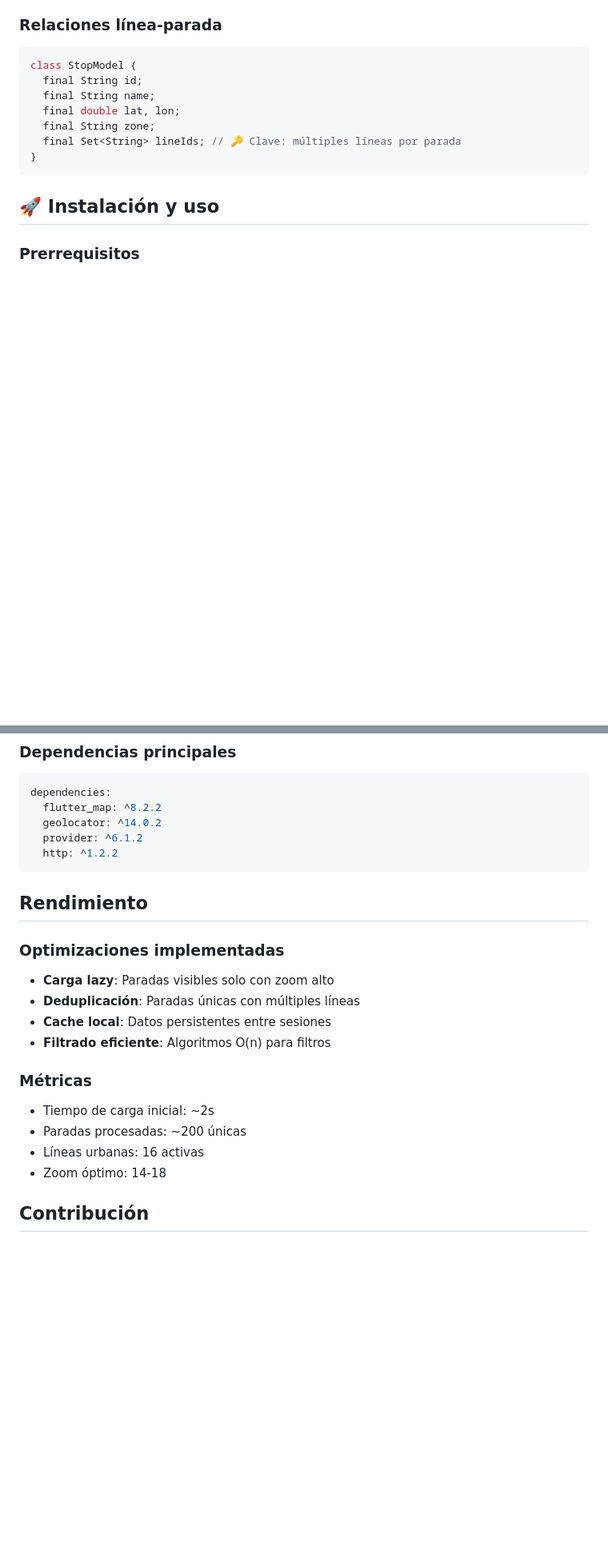
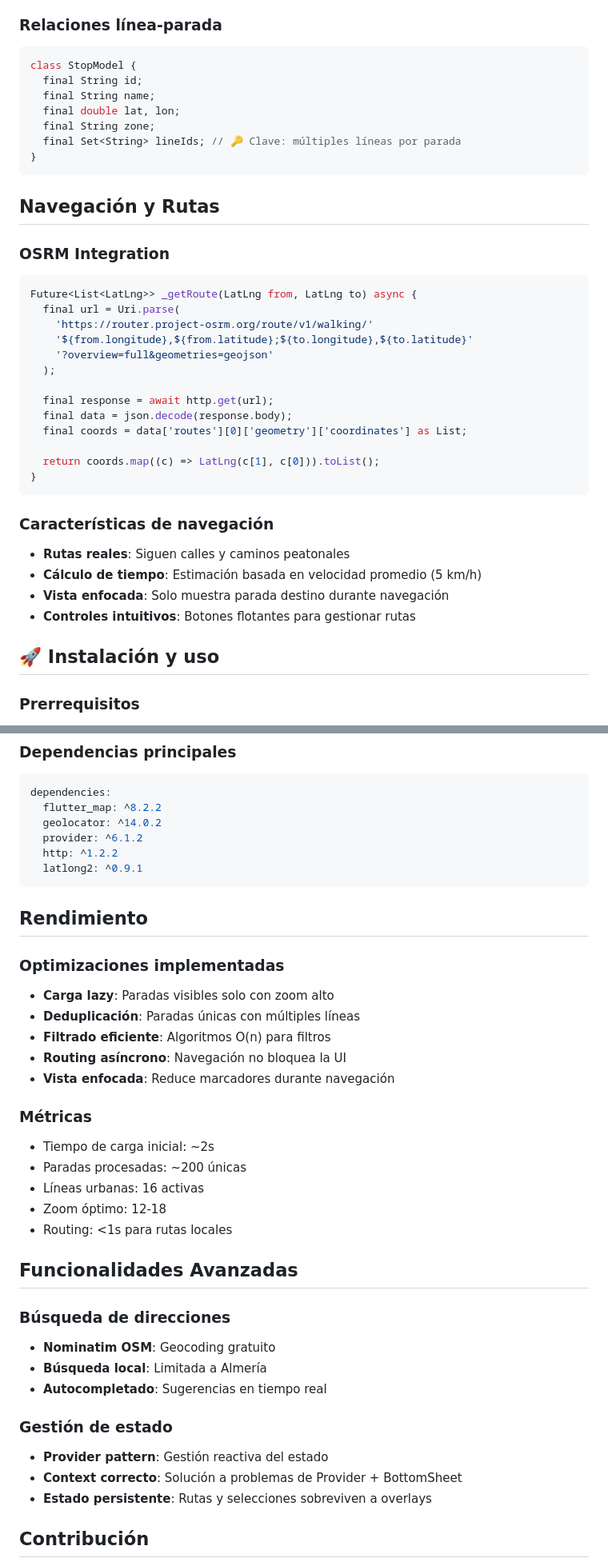
Before and after one commit to FSP-1/AlmeriaRuta, a Markdown page: README.md, 2 parts joined by grey strips. Shown at 80% size. Rendered like a GitHub page; blank space fills up the shorter version.

````diff
--- a/README.md
+++ b/README.md
@@ -116,6 +132,33 @@ class StopModel {
   final Set<String> lineIds; // 🔑 Clave: múltiples líneas por parada
 }
 ```
+
+## Navegación y Rutas
+
+### OSRM Integration
+
+```dart
+Future<List<LatLng>> _getRoute(LatLng from, LatLng to) async {
+  final url = Uri.parse(
+    'https://router.project-osrm.org/route/v1/walking/'
+    '${from.longitude},${from.latitude};${to.longitude},${to.latitude}'
+    '?overview=full&geometries=geojson'
+  );
+
+  final response = await http.get(url);
+  final data = json.decode(response.body);
+  final coords = data['routes'][0]['geometry']['coordinates'] as List;
+
+  return coords.map((c) => LatLng(c[1], c[0])).toList();
+}
+```
+
+### Características de navegación
+
+- **Rutas reales**: Siguen calles y caminos peatonales
+- **Cálculo de tiempo**: Estimación basada en velocidad promedio (5 km/h)
+- **Vista enfocada**: Solo muestra parada destino durante navegación
+- **Controles intuitivos**: Botones flotantes para gestionar rutas
 
 ## 🚀 Instalación y uso
 
@@ -186,6 +231,7 @@ dependencies:
   geolocator: ^14.0.2
   provider: ^6.1.2
   http: ^1.2.2
+  latlong2: ^0.9.1
 ```
 
 ## Rendimiento
@@ -194,15 +240,31 @@ dependencies:
 
 - **Carga lazy**: Paradas visibles solo con zoom alto
 - **Deduplicación**: Paradas únicas con múltiples líneas
-- **Cache local**: Datos persistentes entre sesiones
 - **Filtrado eficiente**: Algoritmos O(n) para filtros
+- **Routing asíncrono**: Navegación no bloquea la UI
+- **Vista enfocada**: Reduce marcadores durante navegación
 
 ### Métricas
 
 - Tiempo de carga inicial: ~2s
 - Paradas procesadas: ~200 únicas
 - Líneas urbanas: 16 activas
-- Zoom óptimo: 14-18
+- Zoom óptimo: 12-18
+- Routing: <1s para rutas locales
+
+## Funcionalidades Avanzadas
+
+### Búsqueda de direcciones
+
+- **Nominatim OSM**: Geocoding gratuito
+- **Búsqueda local**: Limitada a Almería
+- **Autocompletado**: Sugerencias en tiempo real
+
+### Gestión de estado
+
+- **Provider pattern**: Gestión reactiva del estado
+- **Context correcto**: Solución a problemas de Provider + BottomSheet
+- **Estado persistente**: Rutas y selecciones sobreviven a overlays
 
 ## Contribución
 
````
Also changed, not shown: other parts of README.md (+27 -8 lines).
